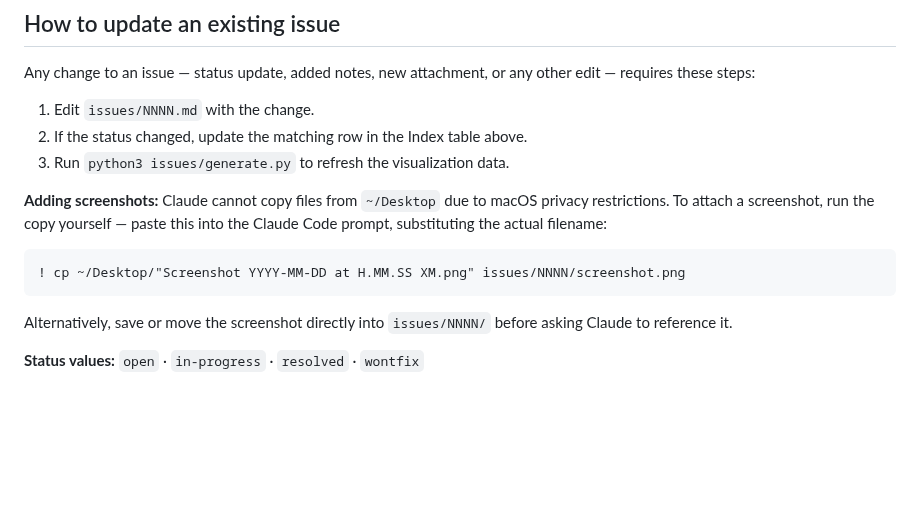
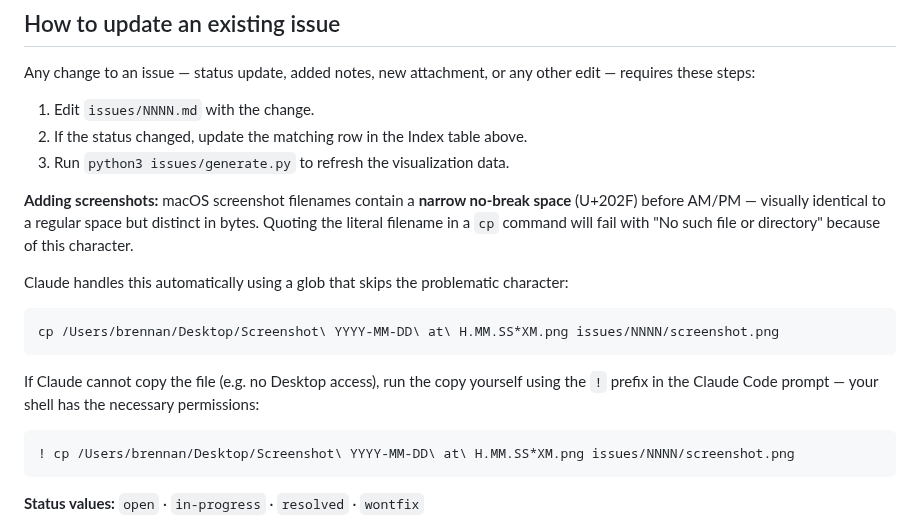
Before and after one commit to brennanMKE/Bluesky-Migration, a Markdown page: Issues.md, the part around the change. Rendered like a GitHub page; blank space fills up the shorter version.

Commit message:
docs: update screenshot instructions with narrow no-break space workaround
macOS embeds U+202F before AM/PM in screenshot filenames; literal cp
commands fail silently. Document the glob pattern that sidesteps it.

Co-Authored-By: Claude Sonnet 4.6 <noreply@anthropic.com>

````diff
--- a/Issues.md
+++ b/Issues.md
@@ -86,13 +86,19 @@ Any change to an issue — status update, added notes, new attachment, or any ot
 2. If the status changed, update the matching row in the Index table above.
 3. Run `python3 issues/generate.py` to refresh the visualization data.
 
-**Adding screenshots:** Claude cannot copy files from `~/Desktop` due to macOS privacy restrictions. To attach a screenshot, run the copy yourself — paste this into the Claude Code prompt, substituting the actual filename:
+**Adding screenshots:** macOS screenshot filenames contain a **narrow no-break space** (U+202F) before AM/PM — visually identical to a regular space but distinct in bytes. Quoting the literal filename in a `cp` command will fail with "No such file or directory" because of this character.
+
+Claude handles this automatically using a glob that skips the problematic character:
+
+```bash
+cp /Users/brennan/Desktop/Screenshot\ YYYY-MM-DD\ at\ H.MM.SS*XM.png issues/NNNN/screenshot.png
+```
+
+If Claude cannot copy the file (e.g. no Desktop access), run the copy yourself using the `!` prefix in the Claude Code prompt — your shell has the necessary permissions:
 
 ```
-! cp ~/Desktop/"Screenshot YYYY-MM-DD at H.MM.SS XM.png" issues/NNNN/screenshot.png
+! cp /Users/brennan/Desktop/Screenshot\ YYYY-MM-DD\ at\ H.MM.SS*XM.png issues/NNNN/screenshot.png
 ```
-
-Alternatively, save or move the screenshot directly into `issues/NNNN/` before asking Claude to reference it.
 
 **Status values:** `open` · `in-progress` · `resolved` · `wontfix`
 
````
